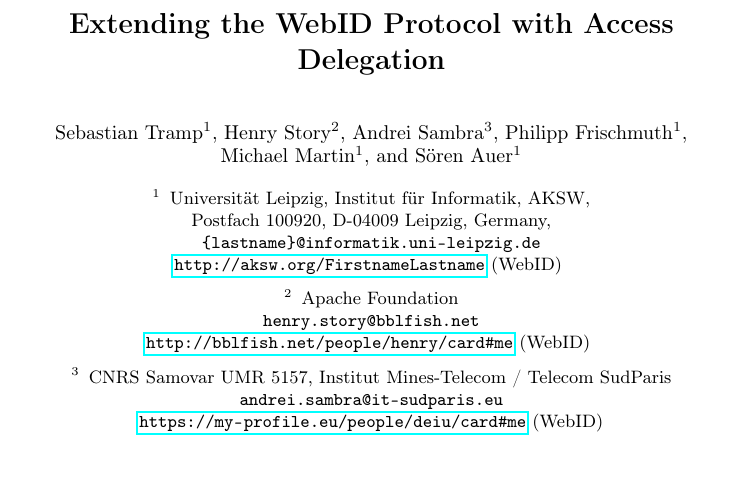
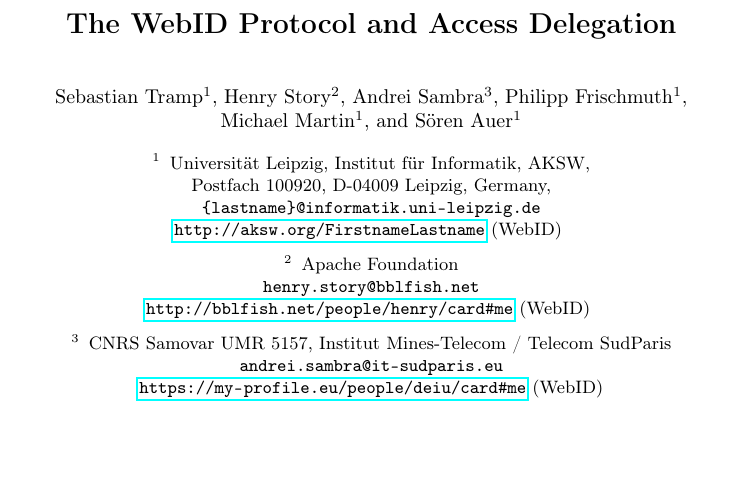
Before and after one commit to seebi/WebID-Delegation-paper, a LaTeX paper (paper.tex): part of page 1 of 13, cut so that both start at the same text, the shorter picture padded with empty space. Compiled offline with pdfLaTeX.

Commit message:
shortened title

```diff
--- a/paper.tex
+++ b/paper.tex
@@ -17,12 +17,12 @@ bookmarks=true,
 %hidelinks,
 unicode=true,
 pdfauthor={Sebastian Tramp, Henry Story, Andrei Sambra, Philipp Frischmut, Michael Martin, and S\"oren Auer},
-pdftitle={Extending the WebID Protocol with Access Delegation},
+pdftitle={The WebID Protocol and Access Delegation},
 pdfkeywords={WebID, Social Semantic Web, Access Delegation}
 ]{hyperref}
 \def\sectionautorefname{Section}% redefine the label for section links
 
-\title{Extending the WebID Protocol with Access Delegation}
+\title{The WebID Protocol and Access Delegation}
 
 \author{Sebastian Tramp\inst{1} \and Henry Story\inst{2} \and Andrei Sambra\inst{3} \and Philipp Frischmuth\inst{1} \and Michael Martin\inst{1} \and S\"oren Auer\inst{1}}
 
```
